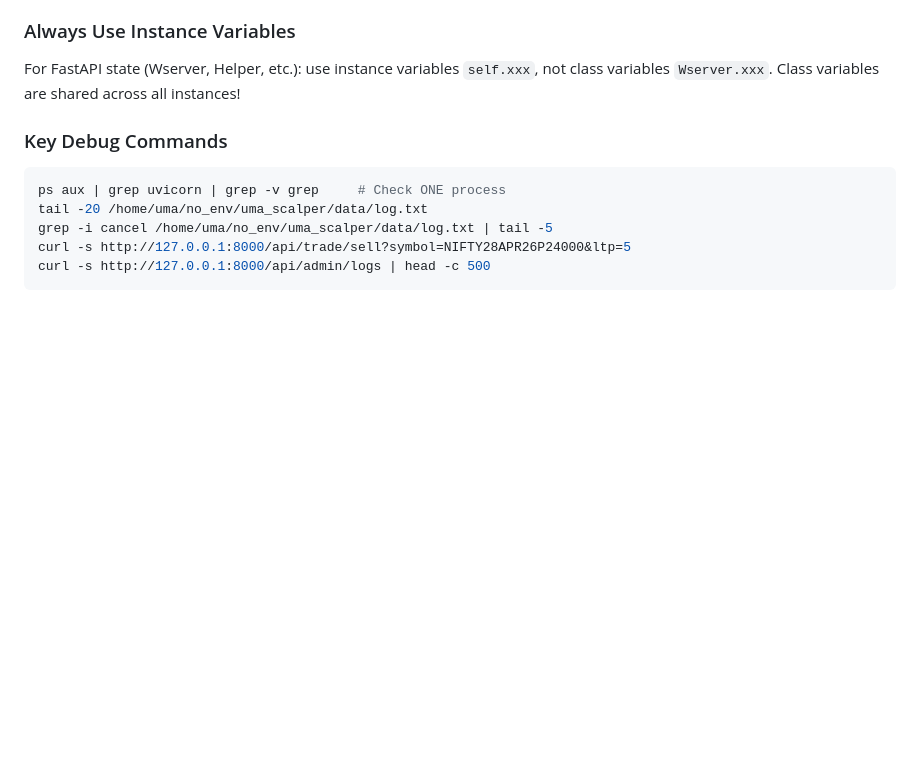
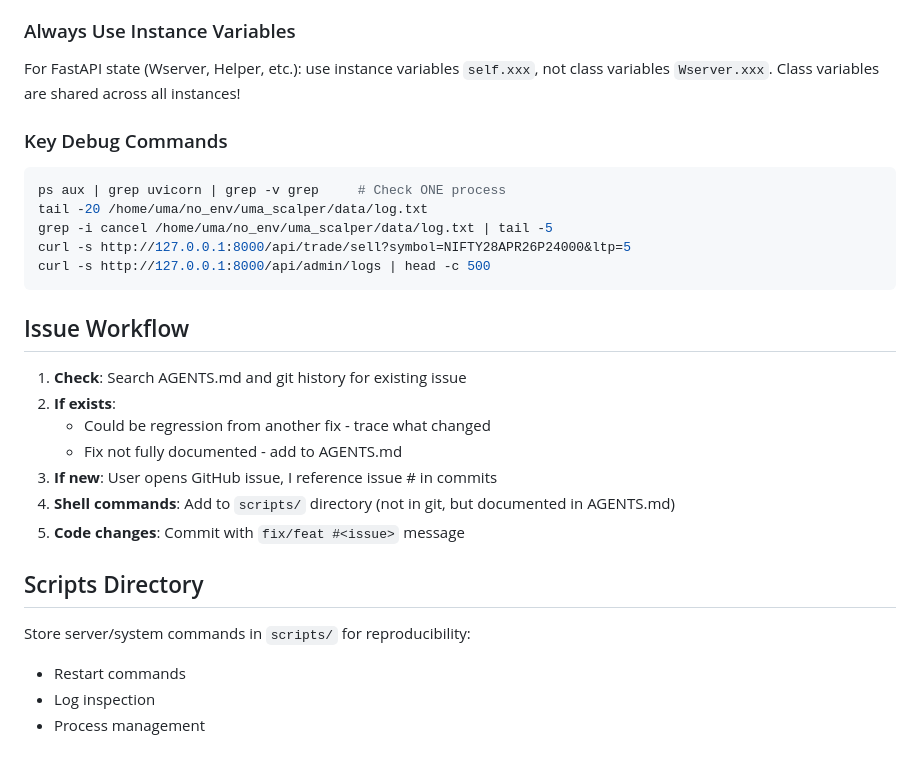
Before and after one commit to ecomsense/scalper-uma, a Markdown page: AGENTS.md, the part around the change. GitHub-like rendering; blank space fills up the shorter version.

Commit message:
docs: add issue workflow and scripts dir to AGENTS.md

````diff
--- a/AGENTS.md
+++ b/AGENTS.md
@@ -260,3 +260,20 @@ grep -i cancel /home/uma/no_env/uma_scalper/data/log.txt | tail -5
 curl -s http://127.0.0.1:8000/api/trade/sell?symbol=NIFTY28APR26P24000&ltp=5
 curl -s http://127.0.0.1:8000/api/admin/logs | head -c 500
 ```
+
+## Issue Workflow
+
+1. **Check**: Search AGENTS.md and git history for existing issue
+2. **If exists**:
+   - Could be regression from another fix - trace what changed
+   - Fix not fully documented - add to AGENTS.md
+3. **If new**: User opens GitHub issue, I reference issue # in commits
+4. **Shell commands**: Add to `scripts/` directory (not in git, but documented in AGENTS.md)
+5. **Code changes**: Commit with `fix/feat #<issue>` message
+
+## Scripts Directory
+
+Store server/system commands in `scripts/` for reproducibility:
+- Restart commands
+- Log inspection
+- Process management
````
